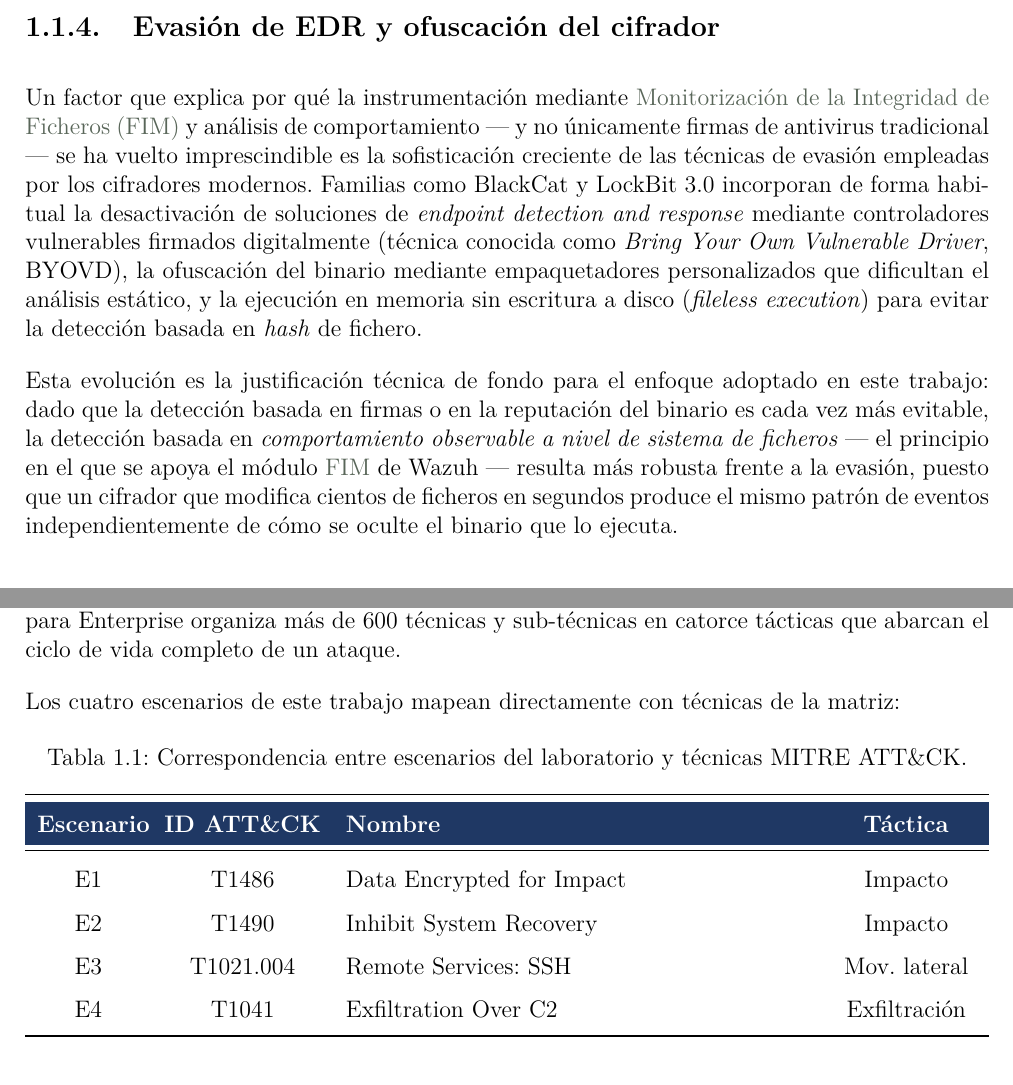
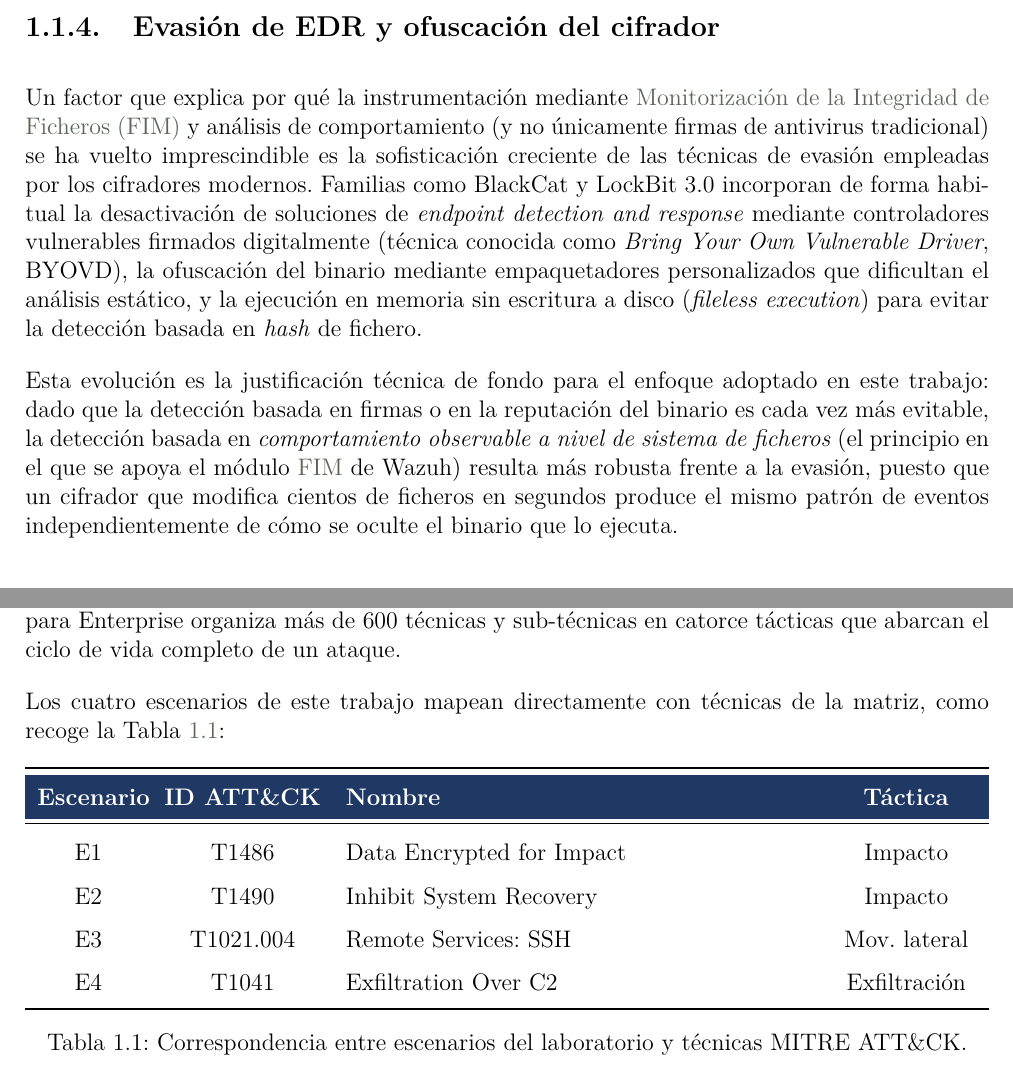
Before and after one commit to AlejandroMM2/Ransomware-simulator, a LaTeX document (tfg_latex/capitulos/02_estado_arte.tex): two parts of pages 2 and 8 of 11, joined at a grey line, cut so that both start at the same text. Compiled offline with pdfLaTeX.

Commit message:
Update 02_estado_arte.tex

```diff
--- a/tfg_latex/capitulos/02_estado_arte.tex
+++ b/tfg_latex/capitulos/02_estado_arte.tex
@@ -70,8 +70,8 @@ clientes y reguladores para aumentar la presión.
 \label{sec:evasion-edr}
 
 Un factor que explica por qué la instrumentación mediante \gls{fim} y
-análisis de comportamiento --- y no únicamente firmas de antivirus
-tradicional --- se ha vuelto imprescindible es la sofisticación creciente
+análisis de comportamiento (y no únicamente firmas de antivirus
+tradicional) se ha vuelto imprescindible es la sofisticación creciente
 de las técnicas de evasión empleadas por los cifradores modernos. Familias
 como BlackCat y LockBit~3.0 incorporan de forma habitual la desactivación
 de soluciones de \textit{endpoint detection and response} mediante
@@ -84,8 +84,8 @@ para evitar la detección basada en \textit{hash} de fichero.
 Esta evolución es la justificación técnica de fondo para el enfoque
 adoptado en este trabajo: dado que la detección basada en firmas o en la
 reputación del binario es cada vez más evitable, la detección basada en
-\emph{comportamiento observable a nivel de sistema de ficheros} --- el
-principio en el que se apoya el módulo \gls{fim} de Wazuh --- resulta más
+\emph{comportamiento observable a nivel de sistema de ficheros} (el
+principio en el que se apoya el módulo \gls{fim} de Wazuh) resulta más
 robusta frente a la evasión, puesto que un cifrador que modifica cientos
 de ficheros en segundos produce el mismo patrón de eventos
 independientemente de cómo se oculte el binario que lo ejecuta.
@@ -401,15 +400,10 @@ más de 600~técnicas y sub-técnicas en catorce tácticas que abarcan el
 ciclo de vida completo de un ataque.
 
 Los cuatro escenarios de este trabajo mapean directamente con técnicas de
-la matriz:
+la matriz, como recoge la Tabla~\ref{tab:attck}:
 
 \begin{table}[!h]
   \centering
-  \caption[Correspondencia entre escenarios del laboratorio y técnicas
-           MITRE ATT\&CK.]
-          {Correspondencia entre escenarios del laboratorio y técnicas
-           MITRE ATT\&CK.}
-  \label{tab:attck}
   \begin{tabularx}{\textwidth}{C{1.8cm} C{2.8cm} X C{2.5cm}}
     \toprule
     \rowcolor{tabla-cabecera}
```
Also changed, not shown: tfg_latex/capitulos/02_estado_arte.tex (27 more changed lines).
